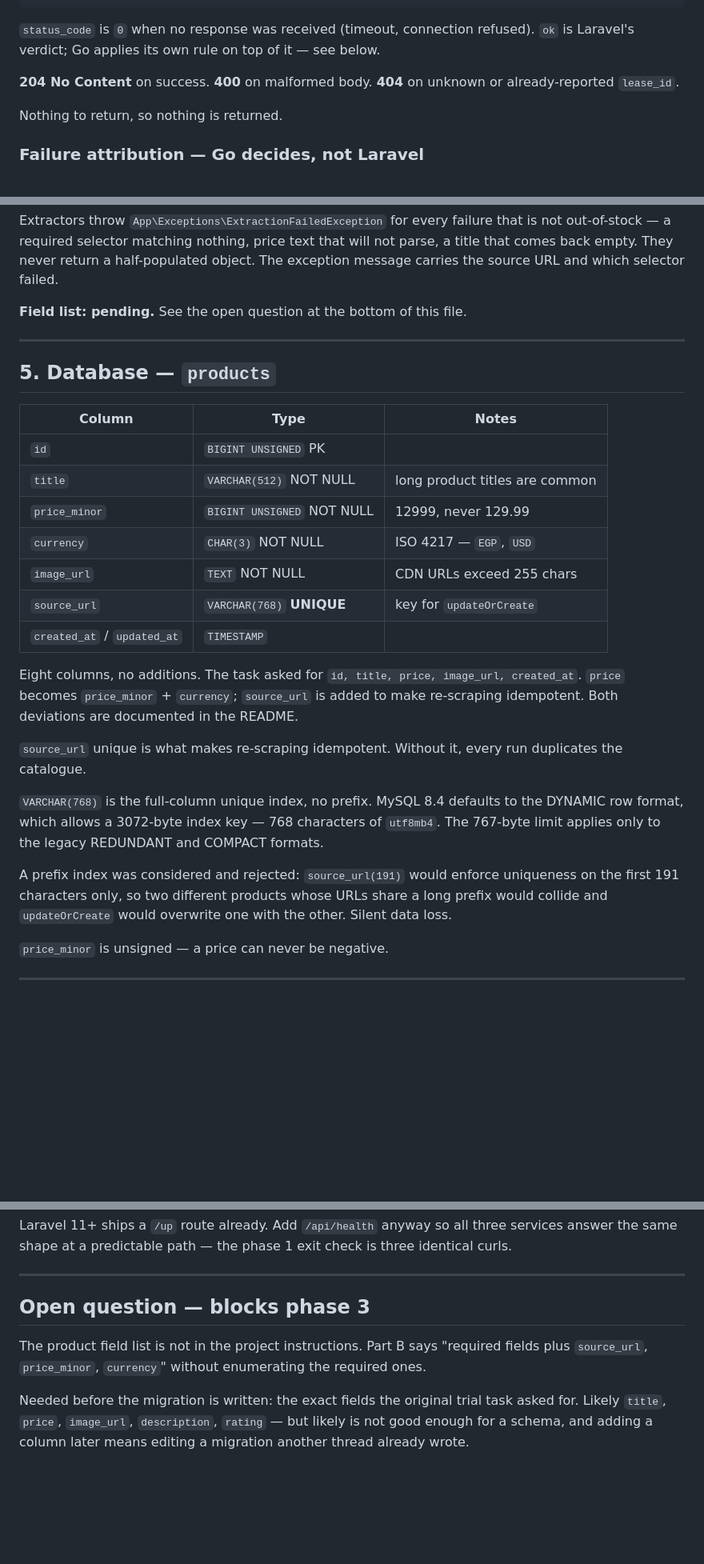
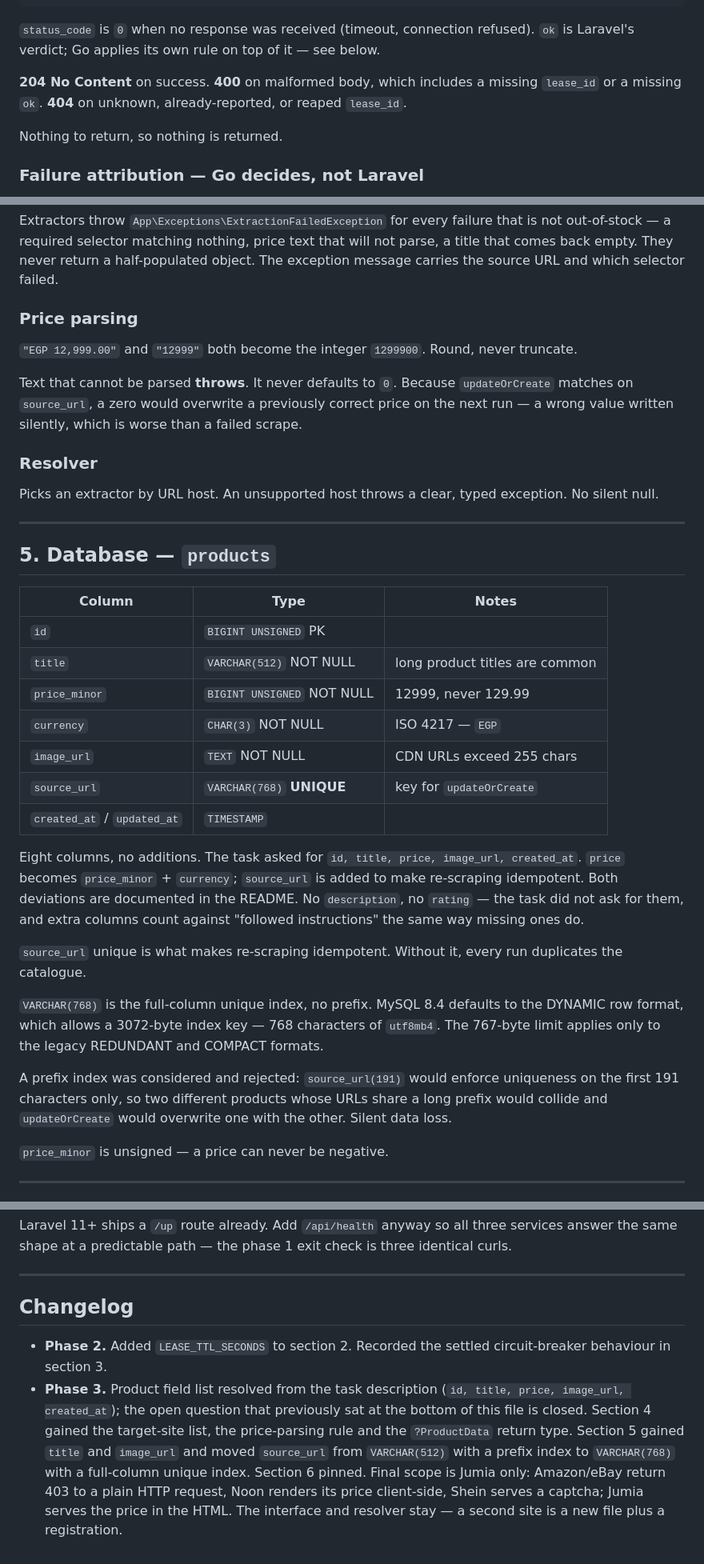
Before and after one commit to omedhar-alive/full-stack-developer-trial-task, a Markdown page: CONTRACTS.md, 3 parts joined by grey strips. Shown at 80% size. Drawn GitHub-style; blank space fills up the shorter version.

```diff
--- a/CONTRACTS.md
+++ b/CONTRACTS.md
@@ -109,7 +115,7 @@ Laravel treats any non-200 the same way: fall back to the local user-agent list,
 
 `status_code` is `0` when no response was received (timeout, connection refused). `ok` is Laravel's verdict; Go applies its own rule on top of it — see below.
 
-**204 No Content** on success. **400** on malformed body. **404** on unknown or already-reported `lease_id`.
+**204 No Content** on success. **400** on malformed body, which includes a missing `lease_id` or a missing `ok`. **404** on unknown, already-reported, or reaped `lease_id`.
 
 Nothing to return, so nothing is returned.
 
@@ -173,7 +209,15 @@ interface SiteExtractor
 
 Extractors throw `App\Exceptions\ExtractionFailedException` for every failure that is not out-of-stock — a required selector matching nothing, price text that will not parse, a title that comes back empty. They never return a half-populated object. The exception message carries the source URL and which selector failed.
 
-**Field list: pending.** See the open question at the bottom of this file.
+### Price parsing
+
+`"EGP 12,999.00"` and `"12999"` both become the integer `1299900`. Round, never truncate.
+
+Text that cannot be parsed **throws**. It never defaults to `0`. Because `updateOrCreate` matches on `source_url`, a zero would overwrite a previously correct price on the next run — a wrong value written silently, which is worse than a failed scrape.
+
+### Resolver
+
+Picks an extractor by URL host. An unsupported host throws a clear, typed exception. No silent null.
 
 ---
 
@@ -184,28 +228,18 @@ Extractors throw `App\Exceptions\ExtractionFailedException` for every failure th
 | `id` | `BIGINT UNSIGNED` PK | |
 | `title` | `VARCHAR(512)` NOT NULL | long product titles are common |
 | `price_minor` | `BIGINT UNSIGNED` NOT NULL | 12999, never 129.99 |
-| `currency` | `CHAR(3)` NOT NULL | ISO 4217 — `EGP`, `USD` |
+| `currency` | `CHAR(3)` NOT NULL | ISO 4217 — `EGP` |
 | `image_url` | `TEXT` NOT NULL | CDN URLs exceed 255 chars |
 | `source_url` | `VARCHAR(768)` **UNIQUE** | key for `updateOrCreate` |
 | `created_at` / `updated_at` | `TIMESTAMP` | |
 
-Eight columns, no additions. The task asked for `id, title, price,
-image_url, created_at`. `price` becomes `price_minor` + `currency`;
-`source_url` is added to make re-scraping idempotent. Both deviations are
-documented in the README.
+Eight columns, no additions. The task asked for `id, title, price, image_url, created_at`. `price` becomes `price_minor` + `currency`; `source_url` is added to make re-scraping idempotent. Both deviations are documented in the README. No `description`, no `rating` — the task did not ask for them, and extra columns count against "followed instructions" the same way missing ones do.
 
-`source_url` unique is what makes re-scraping idempotent. Without it, every
-run duplicates the catalogue.
+`source_url` unique is what makes re-scraping idempotent. Without it, every run duplicates the catalogue.
 
-`VARCHAR(768)` is the full-column unique index, no prefix. MySQL 8.4
-defaults to the DYNAMIC row format, which allows a 3072-byte index key —
-768 characters of `utf8mb4`. The 767-byte limit applies only to the legacy
-REDUNDANT and COMPACT formats.
+`VARCHAR(768)` is the full-column unique index, no prefix. MySQL 8.4 defaults to the DYNAMIC row format, which allows a 3072-byte index key — 768 characters of `utf8mb4`. The 767-byte limit applies only to the legacy REDUNDANT and COMPACT formats.
 
-A prefix index was considered and rejected: `source_url(191)` would enforce
-uniqueness on the first 191 characters only, so two different products
-whose URLs share a long prefix would collide and `updateOrCreate` would
-overwrite one with the other. Silent data loss.
+A prefix index was considered and rejected: `source_url(191)` would enforce uniqueness on the first 191 characters only, so two different products whose URLs share a long prefix would collide and `updateOrCreate` would overwrite one with the other. Silent data loss.
 
 `price_minor` is unsigned — a price can never be negative.
 
@@ -265,8 +293,7 @@ Laravel 11+ ships a `/up` route already. Add `/api/health` anyway so all three s
 
 ---
 
-## Open question — blocks phase 3
+## Changelog
 
-The product field list is not in the project instructions. Part B says "required fields plus `source_url`, `price_minor`, `currency`" without enumerating the required ones.
-
-Needed before the migration is written: the exact fields the original trial task asked for. Likely `title`, `price`, `image_url`, `description`, `rating` — but likely is not good enough for a schema, and adding a column later means editing a migration another thread already wrote.
+- **Phase 2.** Added `LEASE_TTL_SECONDS` to section 2. Recorded the settled circuit-breaker behaviour in section 3.
+- **Phase 3.** Product field list resolved from the task description (`id, title, price, image_url, created_at`); the open question that previously sat at the bottom of this file is closed. Section 4 gained the target-site list, the price-parsing rule and the `?ProductData` return type. Section 5 gained `title` and `image_url` and moved `source_url` from `VARCHAR(512)` with a prefix index to `VARCHAR(768)` with a full-column unique index. Section 6 pinned. Final scope is Jumia only: Amazon/eBay return 403 to a plain HTTP request, Noon renders its price client-side, Shein serves a captcha; Jumia serves the price in the HTML. The interface and resolver stay — a second site is a new file plus a registration.
```
Also changed, not shown: other parts of CONTRACTS.md (+41 -11 lines).
